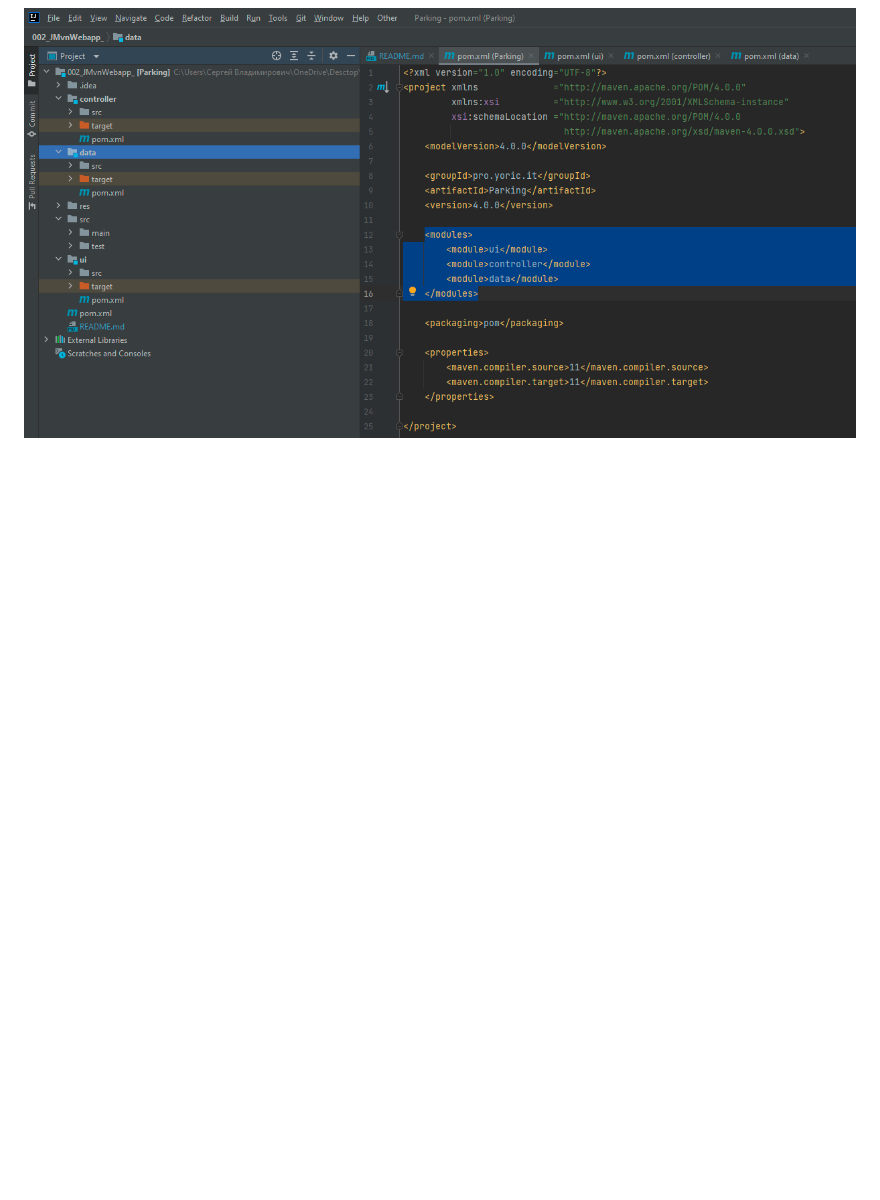
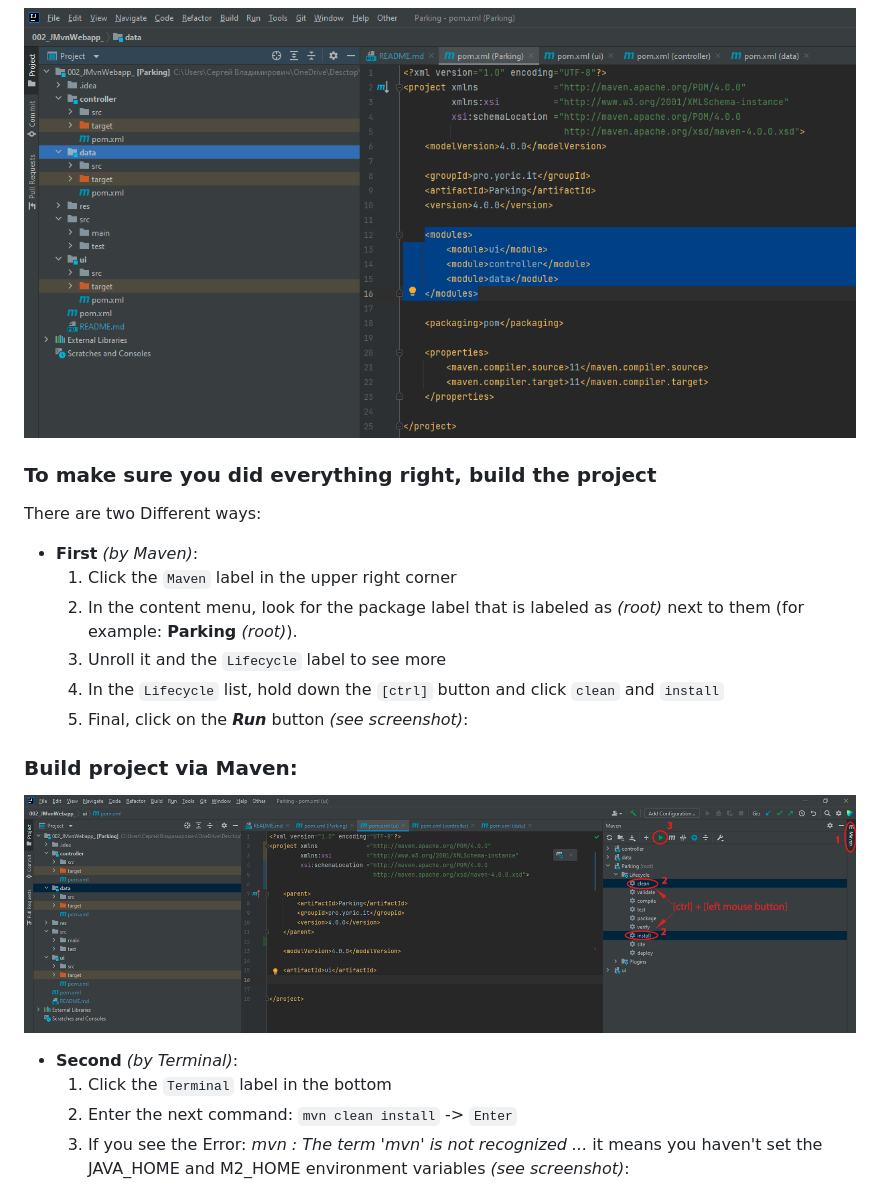
Before and after one commit to yoricsv/002_JMvnWebapp_, a Markdown page: README.md, the part around one of its changes. Rendered like a GitHub page; pictures changed too: res/img/CompilePOMProject.png (added); blank space fills up the shorter version.

Commit message:
Add the description of building process

```diff
--- a/README.md
+++ b/README.md
@@ -90,3 +89,20 @@
 ### New project structure:
 ![New project structure][8]
 
+### To make sure you did everything right, build the project
+There are two Different ways:
+* **First** *(by Maven)*:
+  1. Click the `Maven` label in the upper right corner
+  2. In the content menu, look for the package label that is labeled as *(root)* next to them (for example: **Parking** *(root)*).
+  3. Unroll it and the `Lifecycle` label to see more
+  4. In the `Lifecycle` list, hold down the `[ctrl]` button and click `clean` and `install`
+  5. Final, click on the ***Run*** button *(see screenshot)*:
+
+### Build project via Maven:
+![Build project via Maven][9]
+
+* **Second** *(by Terminal)*:
+  1. Click the `Terminal` label in the bottom
+  2. Enter the next command: `mvn clean install` -> `Enter`
+  3. If you see the Error: *mvn : The term 'mvn' is not recognized ...* it means you haven't set the JAVA_HOME and M2_HOME environment variables *(see screenshot)*:
+
```
Also changed, not shown: other parts of README.md (+36 -4 lines), res/img/ConpilePOMProjectViaIdeaTerminal_BuildSuccess.png (added), res/img/ConpilePOMProjectViaIdeaTerminal_Error.png (added), res/img/ConpilePOMProjectViaIdeaTerminal_ErrorFix.png (added), 11 other files.
